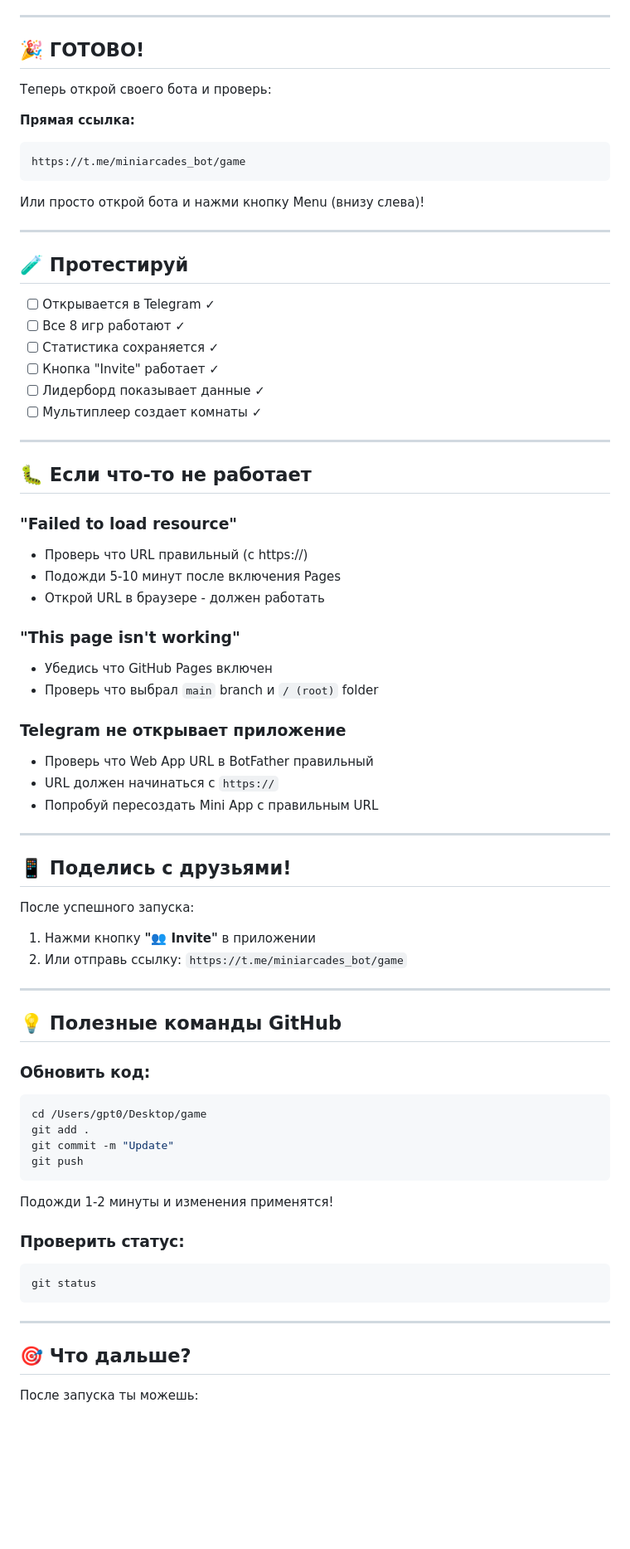
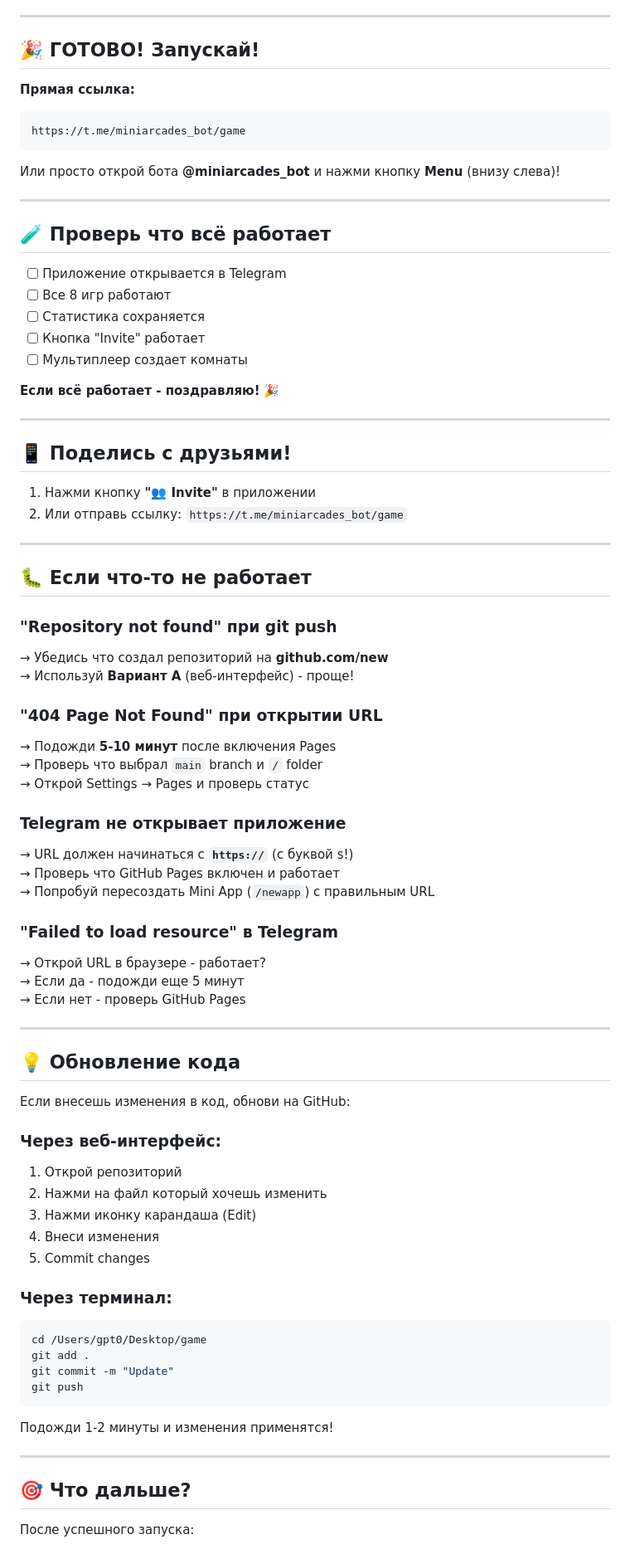
Before and after one commit to numbers21py/miniarcades, a Markdown page: START_HERE.md, the part around one of its changes. Shown at 83% size. Drawn GitHub-style; blank space fills up the shorter version.

````diff
--- a/START_HERE.md
+++ b/START_HERE.md
@@ -85,75 +83,83 @@ https://numbers21py.github.io/microarcade/
 
 ---
 
-## 🎉 ГОТОВО!
-
-Теперь открой своего бота и проверь:
+## 🎉 ГОТОВО! Запускай!
 
 **Прямая ссылка:**
 ```
 https://t.me/miniarcades_bot/game
 ```
 
-Или просто открой бота и нажми кнопку Menu (внизу слева)!
+Или просто открой бота **@miniarcades_bot** и нажми кнопку **Menu** (внизу слева)!
 
 ---
 
-## 🧪 Протестируй
+## 🧪 Проверь что всё работает
 
-- [ ] Открывается в Telegram ✓
-- [ ] Все 8 игр работают ✓
-- [ ] Статистика сохраняется ✓
-- [ ] Кнопка "Invite" работает ✓
-- [ ] Лидерборд показывает данные ✓
-- [ ] Мультиплеер создает комнаты ✓
+- [ ] Приложение открывается в Telegram
+- [ ] Все 8 игр работают
+- [ ] Статистика сохраняется
+- [ ] Кнопка "Invite" работает
+- [ ] Мультиплеер создает комнаты
+
+**Если всё работает - поздравляю!** 🎉
+
+---
+
+## 📱 Поделись с друзьями!
+
+1. Нажми кнопку **"👥 Invite"** в приложении
+2. Или отправь ссылку: `https://t.me/miniarcades_bot/game`
 
 ---
 
 ## 🐛 Если что-то не работает
 
-### "Failed to load resource"
-- Проверь что URL правильный (с https://)
-- Подожди 5-10 минут после включения Pages
-- Открой URL в браузере - должен работать
+### "Repository not found" при git push
+→ Убедись что создал репозиторий на **github.com/new**
+→ Используй **Вариант A** (веб-интерфейс) - проще!
 
-### "This page isn't working"
-- Убедись что GitHub Pages включен
-- Проверь что выбрал `main` branch и `/ (root)` folder
+### "404 Page Not Found" при открытии URL
+→ Подожди **5-10 минут** после включения Pages
+→ Проверь что выбрал `main` branch и `/` folder
+→ Открой Settings → Pages и проверь статус
 
 ### Telegram не открывает приложение
-- Проверь что Web App URL в BotFather правильный
-- URL должен начинаться с `https://`
-- Попробуй пересоздать Mini App с правильным URL
+→ URL должен начинаться с **`https://`** (с буквой s!)
+→ Проверь что GitHub Pages включен и работает
+→ Попробуй пересоздать Mini App (`/newapp`) с правильным URL
+
+### "Failed to load resource" в Telegram
+→ Открой URL в браузере - работает?
+→ Если да - подожди еще 5 минут
+→ Если нет - проверь GitHub Pages
 
 ---
 
-## 📱 Поделись с друзьями!
+## 💡 Обновление кода
 
-После успешного запуска:
-1. Нажми кнопку **"👥 Invite"** в приложении
-2. Или отправь ссылку: `https://t.me/miniarcades_bot/game`
+Если внесешь изменения в код, обнови на GitHub:
 
----
+### Через веб-интерфейс:
+1. Открой репозиторий
+2. Нажми на файл который хочешь изменить
+3. Нажми иконку карандаша (Edit)
+4. Внеси изменения
+5. Commit changes
 
-## 💡 Полезные команды GitHub
-
-### Обновить код:
+### Через терминал:
 ```bash
 cd /Users/gpt0/Desktop/game
 git add .
 git commit -m "Update"
 git push
 ```
+
 Подожди 1-2 минуты и изменения применятся!
-
-### Проверить статус:
-```bash
-git status
-```
 
 ---
 
 ## 🎯 Что дальше?
 
-После запуска ты можешь:
+После успешного запуска:
 
````
Also changed, not shown: other parts of START_HERE.md (+43 -45 lines).
